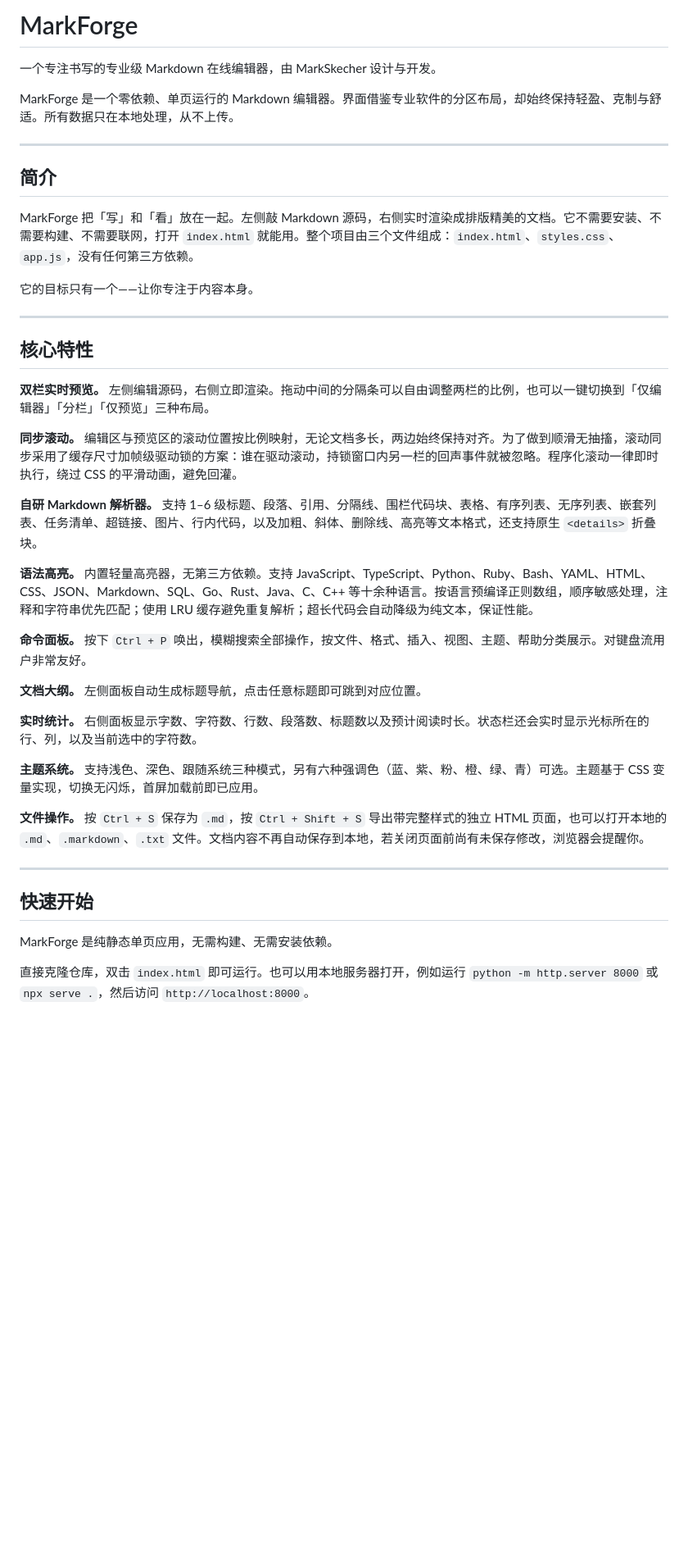
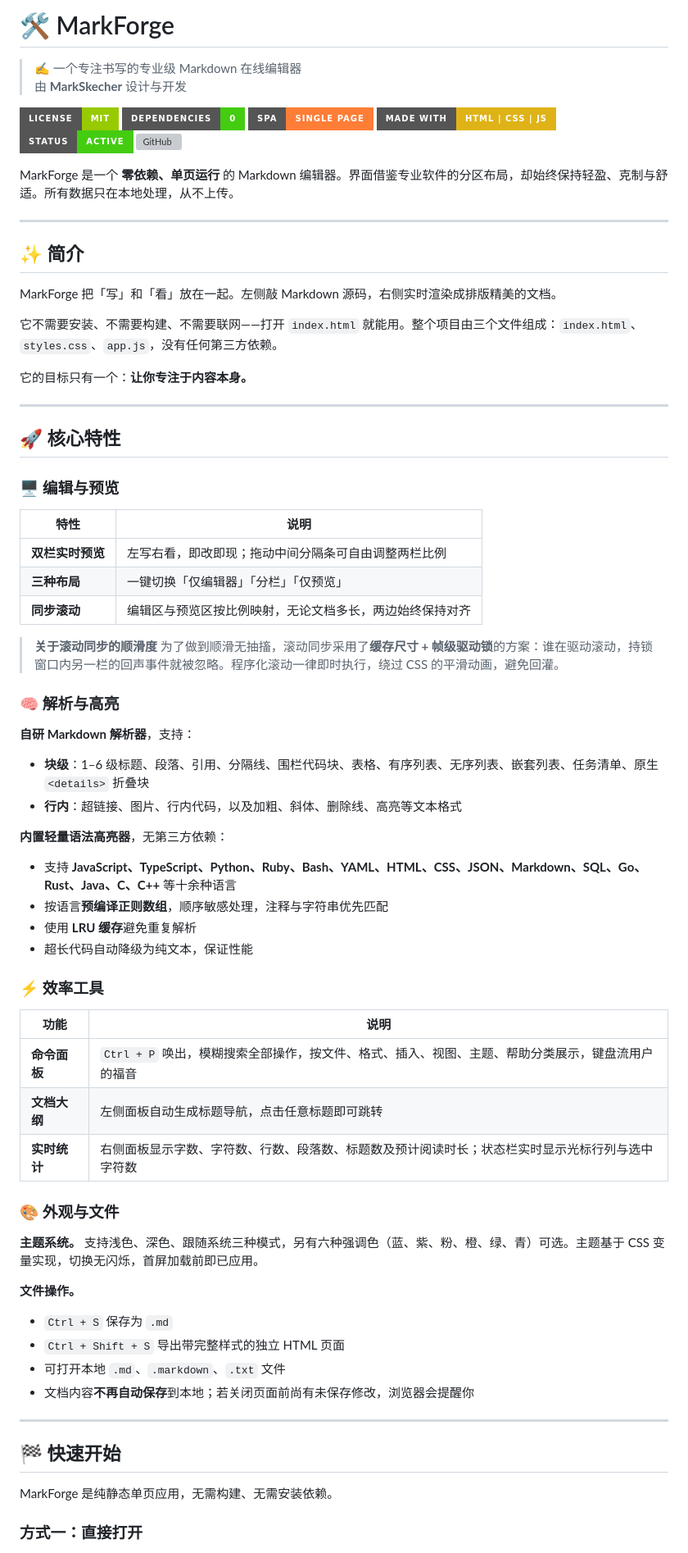
Before and after one commit to XOX-zip/MarkForge, a Markdown page: README.md, the part around one of its changes. Shown at 82% size. Rendered like a GitHub page; badges without logos; blank space fills up the shorter version; grey boxes are pictures that could not be loaded.

Commit message:
update README.md
Updated README.md to enhance formatting and add badges.

```diff
--- a/README.md
+++ b/README.md
@@ -1,44 +1,80 @@
-# MarkForge
+# 🛠️ MarkForge
 
-一个专注书写的专业级 Markdown 在线编辑器，由 MarkSkecher 设计与开发。
+> ✍️ 一个专注书写的专业级 Markdown 在线编辑器
+> 由 **MarkSkecher** 设计与开发
 
-MarkForge 是一个零依赖、单页运行的 Markdown 编辑器。界面借鉴专业软件的分区布局，却始终保持轻盈、克制与舒适。所有数据只在本地处理，从不上传。
+![License](https://img.shields.io/badge/License-MIT-green?style=for-the-badge)
+![Dependencies](https://img.shields.io/badge/Dependencies-0-brightgreen?style=for-the-badge)
+![SPA](https://img.shields.io/badge/SPA-Single%20Page-orange?style=for-the-badge)
+![Made with](https://img.shields.io/badge/Made%20with-HTML%20%7C%20CSS%20%7C%20JS-yellow?style=for-the-badge)
+![Status](https://img.shields.io/badge/Status-Active-success?style=for-the-badge)
+[![GitHub](https://img.shields.io/badge/GitHub-XOX--zip%2FMarkForge-181717?style=for-the-badge&logo=github)](https://github.com/XOX-zip/MarkForge)
+
+MarkForge 是一个 **零依赖、单页运行** 的 Markdown 编辑器。界面借鉴专业软件的分区布局，却始终保持轻盈、克制与舒适。所有数据只在本地处理，从不上传。
 
 ---
 
-## 简介
+## ✨ 简介
 
-MarkForge 把「写」和「看」放在一起。左侧敲 Markdown 源码，右侧实时渲染成排版精美的文档。它不需要安装、不需要构建、不需要联网，打开 `index.html` 就能用。整个项目由三个文件组成：`index.html`、`styles.css`、`app.js`，没有任何第三方依赖。
+MarkForge 把「写」和「看」放在一起。左侧敲 Markdown 源码，右侧实时渲染成排版精美的文档。
 
-它的目标只有一个——让你专注于内容本身。
+它不需要安装、不需要构建、不需要联网——打开 `index.html` 就能用。整个项目由三个文件组成：`index.html`、`styles.css`、`app.js`，没有任何第三方依赖。
+
+它的目标只有一个：**让你专注于内容本身。**
 
 ---
 
-## 核心特性
+## 🚀 核心特性
 
-**双栏实时预览。** 左侧编辑源码，右侧立即渲染。拖动中间的分隔条可以自由调整两栏的比例，也可以一键切换到「仅编辑器」「分栏」「仅预览」三种布局。
+### 🖥️ 编辑与预览
 
-**同步滚动。** 编辑区与预览区的滚动位置按比例映射，无论文档多长，两边始终保持对齐。为了做到顺滑无抽搐，滚动同步采用了缓存尺寸加帧级驱动锁的方案：谁在驱动滚动，持锁窗口内另一栏的回声事件就被忽略。程序化滚动一律即时执行，绕过 CSS 的平滑动画，避免回灌。
+| 特性 | 说明 |
+| --- | --- |
+| **双栏实时预览** | 左写右看，即改即现；拖动中间分隔条可自由调整两栏比例 |
+| **三种布局** | 一键切换「仅编辑器」「分栏」「仅预览」 |
+| **同步滚动** | 编辑区与预览区按比例映射，无论文档多长，两边始终保持对齐 |
 
-**自研 Markdown 解析器。** 支持 1–6 级标题、段落、引用、分隔线、围栏代码块、表格、有序列表、无序列表、嵌套列表、任务清单、超链接、图片、行内代码，以及加粗、斜体、删除线、高亮等文本格式，还支持原生 `<details>` 折叠块。
+> **关于滚动同步的顺滑度**
+> 为了做到顺滑无抽搐，滚动同步采用了**缓存尺寸 + 帧级驱动锁**的方案：谁在驱动滚动，持锁窗口内另一栏的回声事件就被忽略。程序化滚动一律即时执行，绕过 CSS 的平滑动画，避免回灌。
 
-**语法高亮。** 内置轻量高亮器，无第三方依赖。支持 JavaScript、TypeScript、Python、Ruby、Bash、YAML、HTML、CSS、JSON、Markdown、SQL、Go、Rust、Java、C、C++ 等十余种语言。按语言预编译正则数组，顺序敏感处理，注释和字符串优先匹配；使用 LRU 缓存避免重复解析；超长代码会自动降级为纯文本，保证性能。
+### 🧠 解析与高亮
 
-**命令面板。** 按下 `Ctrl + P` 唤出，模糊搜索全部操作，按文件、格式、插入、视图、主题、帮助分类展示。对键盘流用户非常友好。
+**自研 Markdown 解析器**，支持：
 
-**文档大纲。** 左侧面板自动生成标题导航，点击任意标题即可跳到对应位置。
+- **块级**：1–6 级标题、段落、引用、分隔线、围栏代码块、表格、有序列表、无序列表、嵌套列表、任务清单、原生 `<details>` 折叠块
+- **行内**：超链接、图片、行内代码，以及加粗、斜体、删除线、高亮等文本格式
 
-**实时统计。** 右侧面板显示字数、字符数、行数、段落数、标题数以及预计阅读时长。状态栏还会实时显示光标所在的行、列，以及当前选中的字符数。
+**内置轻量语法高亮器**，无第三方依赖：
+
+- 支持 **JavaScript、TypeScript、Python、Ruby、Bash、YAML、HTML、CSS、JSON、Markdown、SQL、Go、Rust、Java、C、C++** 等十余种语言
+- 按语言**预编译正则数组**，顺序敏感处理，注释与字符串优先匹配
+- 使用 **LRU 缓存**避免重复解析
+- 超长代码自动降级为纯文本，保证性能
+
+### ⚡ 效率工具
+
+| 功能 | 说明 |
+| --- | --- |
+| **命令面板** | `Ctrl + P` 唤出，模糊搜索全部操作，按文件、格式、插入、视图、主题、帮助分类展示，键盘流用户的福音 |
+| **文档大纲** | 左侧面板自动生成标题导航，点击任意标题即可跳转 |
+| **实时统计** | 右侧面板显示字数、字符数、行数、段落数、标题数及预计阅读时长；状态栏实时显示光标行列与选中字符数 |
+
+### 🎨 外观与文件
 
 **主题系统。** 支持浅色、深色、跟随系统三种模式，另有六种强调色（蓝、紫、粉、橙、绿、青）可选。主题基于 CSS 变量实现，切换无闪烁，首屏加载前即已应用。
 
-**文件操作。** 按 `Ctrl + S` 保存为 `.md`，按 `Ctrl + Shift + S` 导出带完整样式的独立 HTML 页面，也可以打开本地的 `.md`、`.markdown`、`.txt` 文件。文档内容不再自动保存到本地，若关闭页面前尚有未保存修改，浏览器会提醒你。
+**文件操作。**
+
+- `Ctrl + S` 保存为 `.md`
+- `Ctrl + Shift + S` 导出带完整样式的独立 HTML 页面
+- 可打开本地 `.md`、`.markdown`、`.txt` 文件
+- 文档内容**不再自动保存**到本地；若关闭页面前尚有未保存修改，浏览器会提醒你
 
 ---
 
-## 快速开始
+## 🏁 快速开始
 
 MarkForge 是纯静态单页应用，无需构建、无需安装依赖。
 
-直接克隆仓库，双击 `index.html` 即可运行。也可以用本地服务器打开，例如运行 `python -m http.server 8000` 或 `npx serve .`，然后访问 `http://localhost:8000`。
+### 方式一：直接打开
 
```
Also changed, not shown: other parts of README.md (+107 -32 lines).
